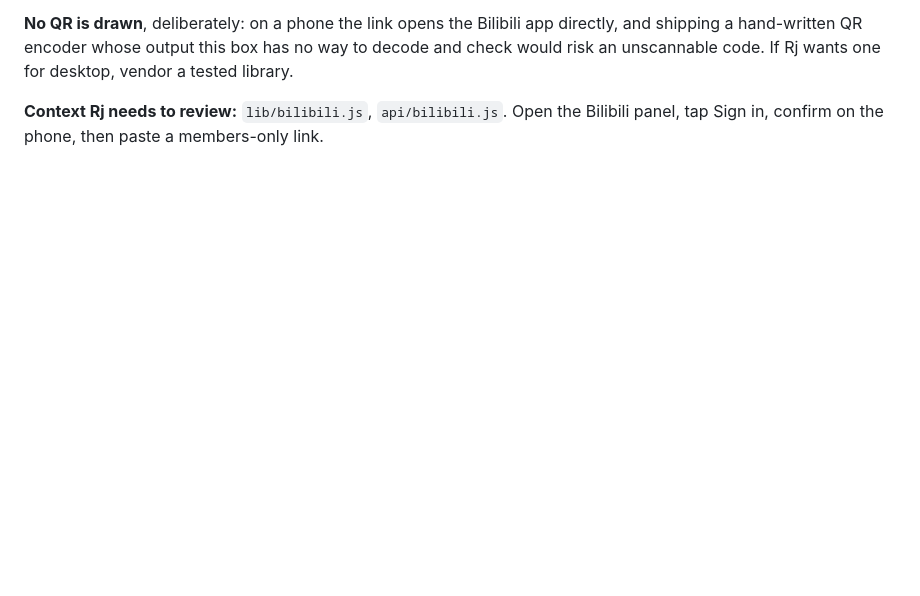
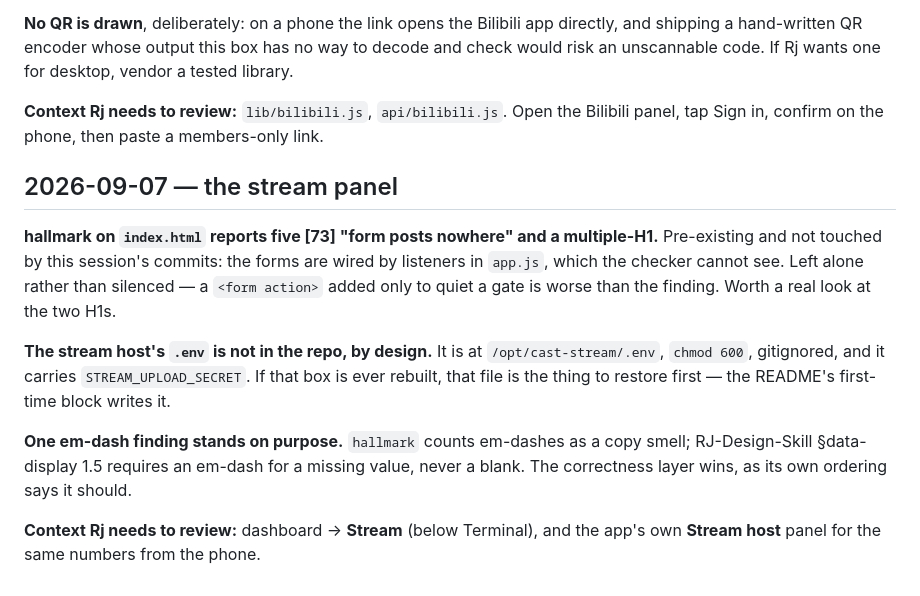
Before and after one commit to JRVGLOBALSERVICES/cast-bridge, a Markdown page: issues.md, the part around the change. GitHub-like rendering; blank space fills up the shorter version.

```diff
--- a/issues.md
+++ b/issues.md
@@ -627,3 +627,24 @@ vendor a tested library.
 
 **Context Rj needs to review:** `lib/bilibili.js`, `api/bilibili.js`. Open the
 Bilibili panel, tap Sign in, confirm on the phone, then paste a members-only link.
+
+## 2026-09-07 — the stream panel
+
+**hallmark on `index.html` reports five [73] "form posts nowhere" and a
+multiple-H1.** Pre-existing and not touched by this session's commits: the
+forms are wired by listeners in `app.js`, which the checker cannot see. Left
+alone rather than silenced — a `<form action>` added only to quiet a gate is
+worse than the finding. Worth a real look at the two H1s.
+
+**The stream host's `.env` is not in the repo, by design.** It is at
+`/opt/cast-stream/.env`, `chmod 600`, gitignored, and it carries
+`STREAM_UPLOAD_SECRET`. If that box is ever rebuilt, that file is the thing
+to restore first — the README's first-time block writes it.
+
+**One em-dash finding stands on purpose.** `hallmark` counts em-dashes as a
+copy smell; RJ-Design-Skill §data-display 1.5 requires an em-dash for a
+missing value, never a blank. The correctness layer wins, as its own
+ordering says it should.
+
+**Context Rj needs to review:** dashboard → **Stream** (below Terminal), and
+the app's own **Stream host** panel for the same numbers from the phone.
```
Also changed, not shown: tasks.md (+29 -0 lines).
